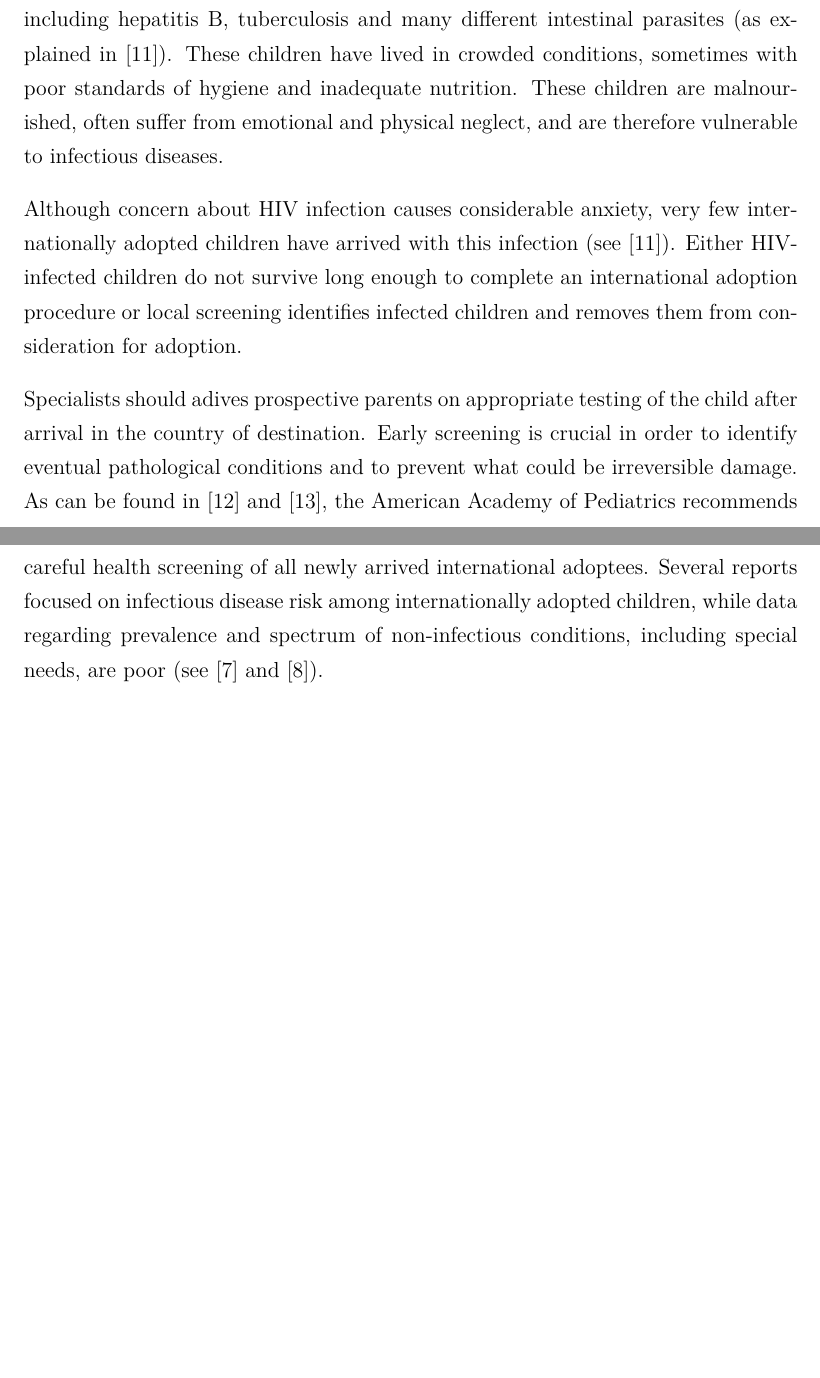
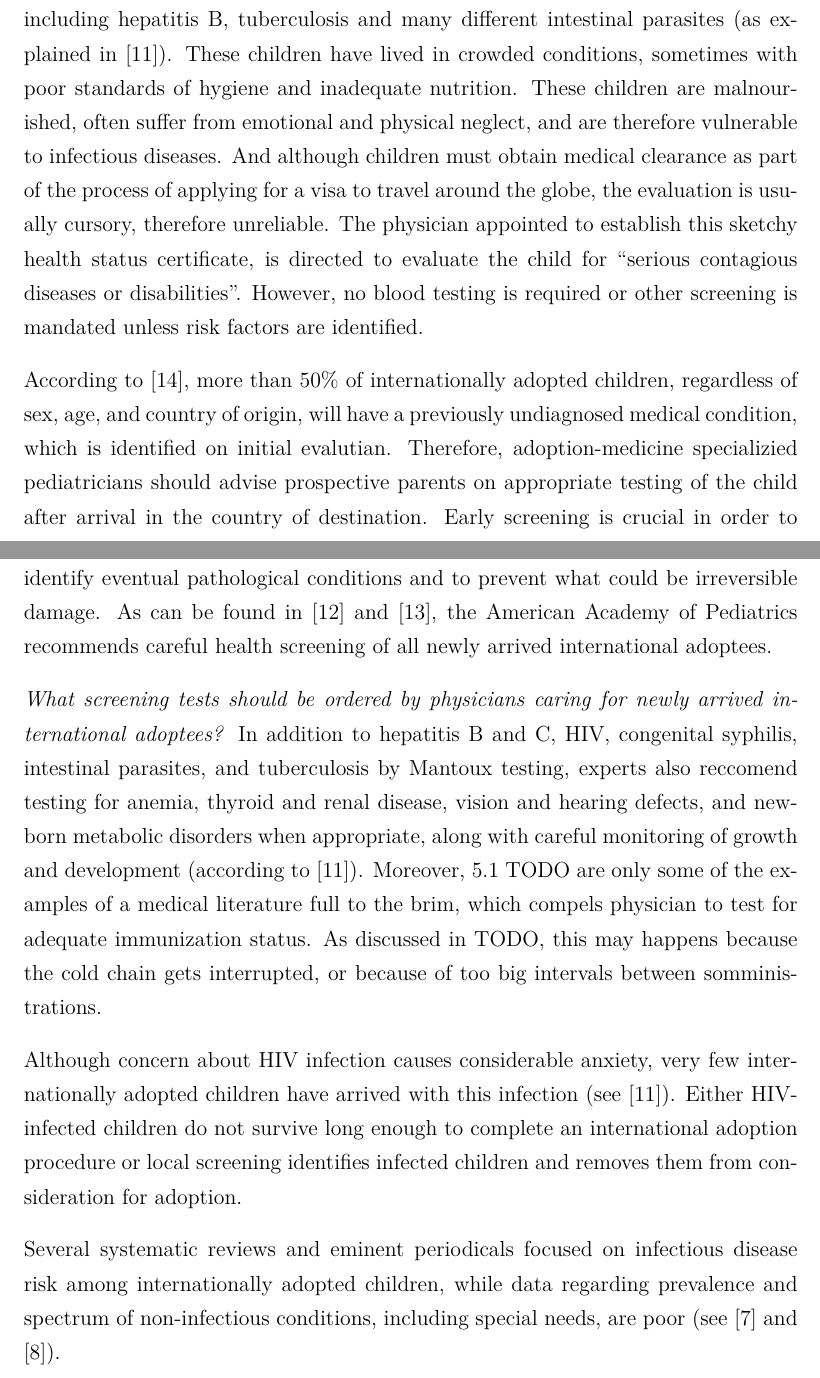
Before and after one commit to MangaUchiha/Tesi, a LaTeX thesis (main.tex, which reads chapters/Introduction.tex): two parts of pages 21 and 22 of 54 before the commit and two parts of pages 21 and 22 of 55 after it, joined at a grey line, cut so that both start at the same text, the shorter picture padded with empty space. Compiled offline with pdfLaTeX.

Commit message:
Continue writing 1.2

```diff
--- a/chapters/Introduction.tex
+++ b/chapters/Introduction.tex
@@ -233,12 +233,15 @@ In 2016 and 2017, the most fertile countries of origin are the same in both year
 \section{Role of the pediatrician}\label{sec:roleofpediatrician}
 %SEE NELSON, ROLE OF PEDIATRICIAN P. 223
 %QUALI PROBLEMATICHE HANNO DALLA LETTERATURA? VEDI ARTICOLI NON SOLO INFEZIONI! e 7.3 e 1.2
-Internationally adopted children come from countries with many endemic diseases, including hepatitis B, tuberculosis and many different intestinal parasites (as explained in \cite{caringfor}). These children have lived in crowded conditions, sometimes with poor standards of hygiene and inadequate nutrition. These children are malnourished, often suffer from emotional and physical neglect, and are therefore vulnerable to infectious diseases.
+Internationally adopted children come from countries with many endemic diseases, including hepatitis B, tuberculosis and many different intestinal parasites (as explained in \cite{caringfor}). These children have lived in crowded conditions, sometimes with poor standards of hygiene and inadequate nutrition. These children are malnourished, often suffer from emotional and physical neglect, and are therefore vulnerable to infectious diseases. And although children must obtain medical clearance as part of the process of applying for a visa to travel around the globe, the evaluation is usually cursory, therefore unreliable. The physician appointed to establish this sketchy health status certificate, is directed to evaluate the child for ``serious contagious diseases or disabilities". However, no blood testing is required or other screening is mandated unless risk factors are identified.
+
+According to \cite{medicalscreening}, more than 50\% of internationally adopted children, regardless of sex, age, and country of origin, will have a previously undiagnosed medical condition, which is identified on initial evalutian. Therefore, adoption-medicine specializied pediatricians should advise prospective parents on appropriate testing of the child after arrival in the country of destination. Early screening is crucial in order to identify eventual pathological conditions and to prevent what could be irreversible damage. As can be found in \cite{initialeval} and \cite{redbook}, the American Academy of Pediatrics recommends careful health screening of all newly arrived international adoptees.
+
+\textit{What screening tests should be ordered by physicians caring for newly arrived international adoptees?} In addition to hepatitis B and C, HIV, congenital syphilis, intestinal parasites, and tuberculosis by Mantoux testing, experts also reccomend testing for anemia, thyroid and renal disease, vision and hearing defects, and newborn metabolic disorders when appropriate, along with careful monitoring of growth and development (according to \cite{caringfor}). Moreover, 5.1 TODO are only some of the examples of a medical literature full to the brim, which compels physician to test for adequate immunization status. As discussed in TODO, this may happens because the cold chain gets interrupted, or because of too big intervals between somministrations. %TODO
 
 Although concern about HIV infection causes considerable anxiety, very few internationally adopted children have arrived with this infection (see \cite{caringfor}). Either HIV-infected children do not survive long enough to complete an international adoption procedure or local screening identifies infected children and removes them from consideration for adoption.
 
-Specialists should adives prospective parents on appropriate testing of the child after arrival in the country of destination. Early screening is crucial in order to identify eventual pathological conditions and to prevent what could be irreversible damage. As can be found in \cite{initialeval} and \cite{redbook}, the American Academy of Pediatrics recommends careful health screening of all newly arrived international adoptees.
-Several reports focused on infectious disease risk among internationally adopted children, while data regarding prevalence and spectrum of non-infectious conditions, including special needs, are poor (see \cite{notonlyinfectious} and \cite{nonsoloinfezioni}).
+Several systematic reviews and eminent periodicals focused on infectious disease risk among internationally adopted children, while data regarding prevalence and spectrum of non-infectious conditions, including special needs, are poor (see \cite{notonlyinfectious} and \cite{nonsoloinfezioni}).
 
 \section{Illnesses and dysfunctions under exam}\label{sec:illnessesanddysfunctions}
 Lorem ipsum dolor sit amet, consectetur adipiscing elit. Pellentesque nibh metus, suscipit a scelerisque sit amet, rhoncus et lectus. Mauris eget erat rutrum, euismod massa id, maximus mauris. Nulla maximus, ex sit amet lacinia consequat, enim ante mollis dui, sit amet tincidunt massa felis id magna. Aenean gravida ante nec volutpat rutrum. Cras eget ullamcorper leo. Curabitur eu volutpat tellus. Integer nec ornare sapien. Fusce ipsum justo, interdum quis libero a, mattis tristique velit. Phasellus rhoncus lorem non ultrices luctus.
```
Also changed, not shown: chapters/Bibliography.tex (+8 -0 lines), main.pdf, chapters/Introduction.tex (5 more changed lines), 7 other files.
